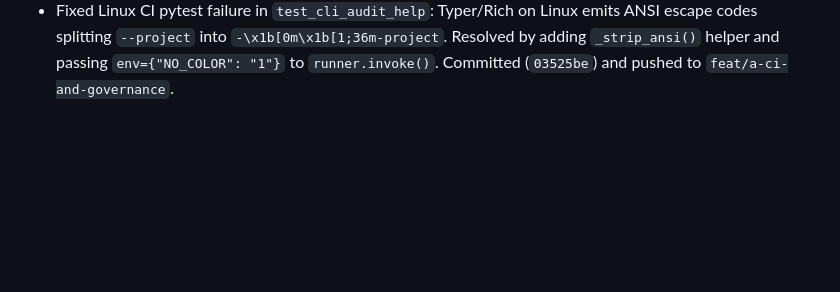
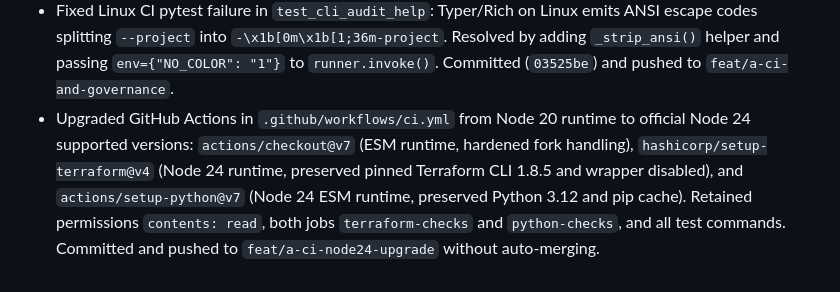
Before and after one commit to daithang59/cis-gke-security-audit, a Markdown page: .agent-memory/logs/2026-10-19.md, the part around the change. Rendered like a GitHub page; blank space fills up the shorter version.

Commit message:
chore(docs): record Node 24 actions upgrade in agent memory

```diff
--- a/.agent-memory/logs/2026-10-19.md
+++ b/.agent-memory/logs/2026-10-19.md
@@ -23,3 +23,4 @@
 - Completed Python bootstrap: updated `pyproject.toml` to `setuptools` build-backend with `src-layout` (`tool.setuptools.packages.find where = ["src"]`), declared `dev` group with `pytest`, `pytest-cov`, `ruff`, `mypy`.
 - Added `tests/unit/__init__.py` and `tests/unit/test_smoke.py` verifying clean package and submodules import. Verified locally: `pip install -e ".[dev]"` (exit 0), `ruff check .` (exit 0), `ruff format --check .` (exit 0), `pytest -v` (4 passed in 0.32s).
 - Fixed Linux CI pytest failure in `test_cli_audit_help`: Typer/Rich on Linux emits ANSI escape codes splitting `--project` into `-\x1b[0m\x1b[1;36m-project`. Resolved by adding `_strip_ansi()` helper and passing `env={"NO_COLOR": "1"}` to `runner.invoke()`. Committed (`03525be`) and pushed to `feat/a-ci-and-governance`.
+- Upgraded GitHub Actions in `.github/workflows/ci.yml` from Node 20 runtime to official Node 24 supported versions: `actions/checkout@v7` (ESM runtime, hardened fork handling), `hashicorp/setup-terraform@v4` (Node 24 runtime, preserved pinned Terraform CLI 1.8.5 and wrapper disabled), and `actions/setup-python@v7` (Node 24 ESM runtime, preserved Python 3.12 and pip cache). Retained permissions `contents: read`, both jobs `terraform-checks` and `python-checks`, and all test commands. Committed and pushed to `feat/a-ci-node24-upgrade` without auto-merging.
```
Also changed, not shown: .agent-memory/CURRENT_STATE.md (+1 -1 lines).
